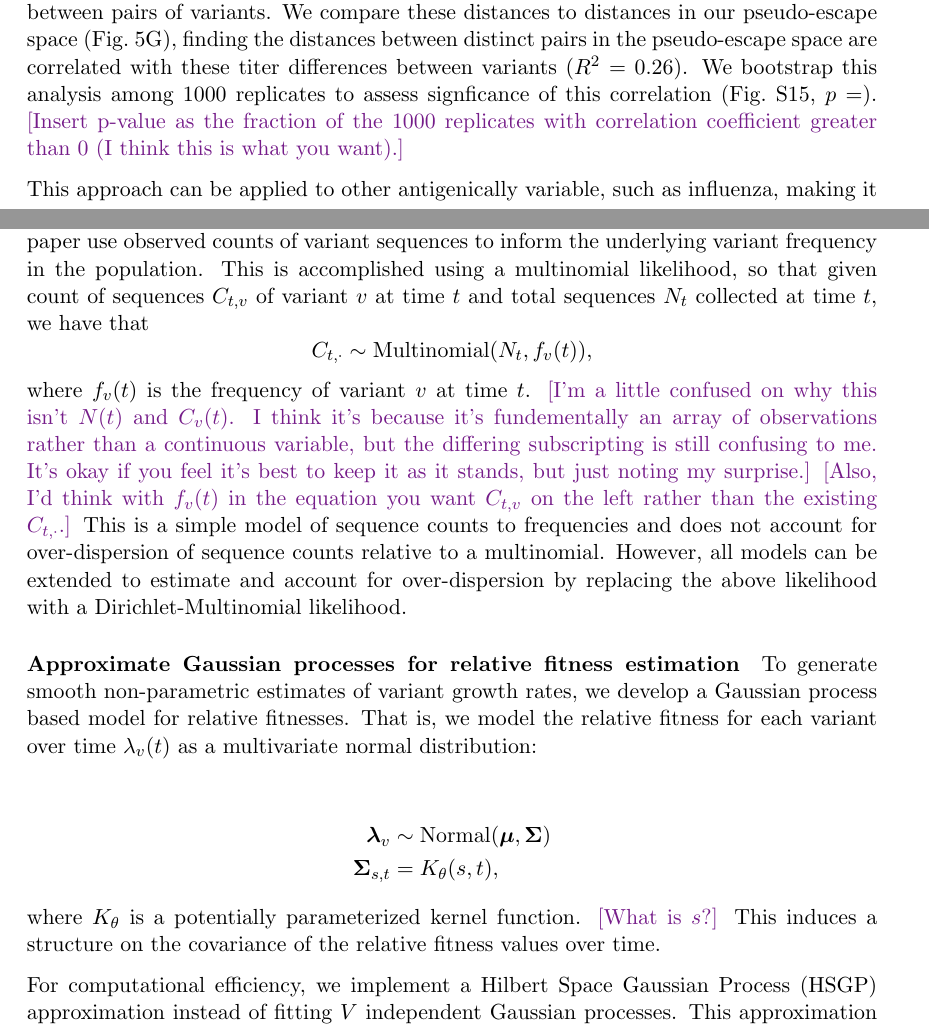
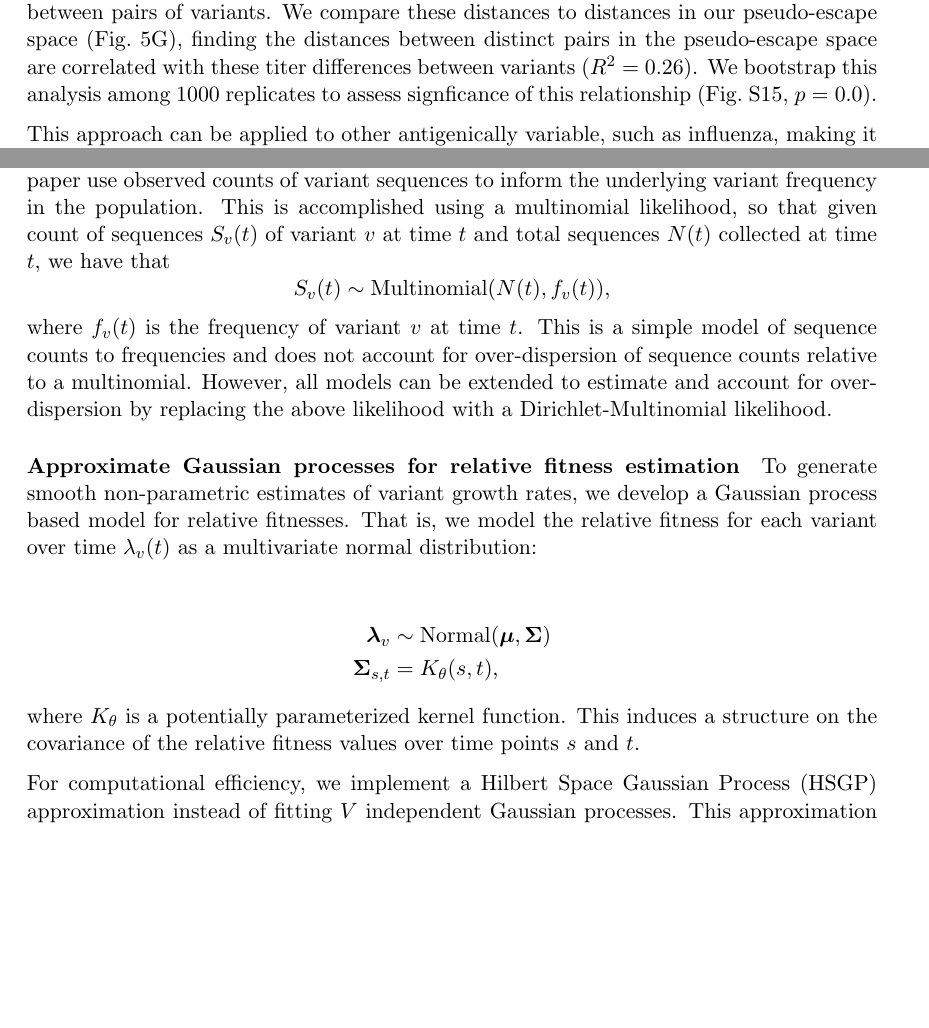
Before and after one commit to blab/relative-fitness-mechanisms, a LaTeX paper (manuscript/relative-fitness-mechanisms.tex): two parts of pages 10 and 16 of 40, joined at a grey line, cut so that both start at the same text, the shorter picture padded with empty space. Compiled offline with pdfLaTeX.

Commit message:
Filling out results

```diff
--- a/manuscript/relative-fitness-mechanisms.tex
+++ b/manuscript/relative-fitness-mechanisms.tex
@@ -454,8 +453,9 @@ Further, our model shows that these groups of lineages tend to target particular
 If immune escape is the dominant mechanism for relative fitness difference, we expect that differences in immune response between variants from serological data would mirror differences in our pseudo-escape space.
 Using human serological data from Jian et al \cite{Jian2023}, we compute titer distances as average log2 differences in titer values between pairs of variants.
 We compare these distances to distances in our pseudo-escape space (Fig.~\ref{fig:latent_immune}G), finding the distances between distinct pairs in the pseudo-escape space are correlated with these titer differences between variants ($R^2$ = 0.26).
-We bootstrap this analysis among 1000 replicates to assess signficance of this correlation (Fig.~\ref{fig:latent_immune_bootstrap}, $p = $).
-\tbc{Insert p-value as the fraction of the 1000 replicates with correlation coefficient greater than 0 (I think this is what you want).}
+We bootstrap this analysis among 1000 replicates to assess signficance of this relationship (Fig.~\ref{fig:latent_immune_bootstrap}, $p = 0.0$).
+% \tbc{Insert p-value as the fraction of the 1000 replicates with correlation coefficient greater than 0 (I think this is what you want).}
+% MF: Edited this. We're working with R^2 not correlation. Point stands and all replicates have R^2 > 0.
 
 This approach can be applied to other antigenically variable, such as influenza, making it broadly applicable beyond SARS-CoV-2.
 In fact, there is more utility for pathogens with larger geographic differences in immunity since this approach enables to estimate the proportion of these latent immune pools in the population and how they vary geographically and over time alongside variant difference.
@@ -576,13 +576,13 @@ These sequences were tallied according to either their annotated Nextstrain clad
 \paragraph{Likelihood of sequence counts given frequencies}
 
 The models discussed in this paper use observed counts of variant sequences to inform the underlying variant frequency in the population.
-This is accomplished using a multinomial likelihood, so that given count of sequences $C_{t,v}$ of variant $v$ at time $t$ and total sequences $N_{t}$ collected at time $t$, we have that
+This is accomplished using a multinomial likelihood, so that given count of sequences $S_{v}(t)$ of variant $v$ at time $t$ and total sequences $N(t)$ collected at time $t$, we have that
 \begin{equation*}
-    C_{t, \cdot} \sim \text{Multinomial}(N_{t}, f_{v}(t)),
+    S_{v}(t) \sim \text{Multinomial}(N(t), f_{v}(t)),
 \end{equation*}
 where $f_{v}(t)$ is the frequency of variant $v$ at time $t$.
-\tbc{I'm a little confused on why this isn't $N(t)$ and $C_v(t)$. I think it's because it's fundementally an array of observations rather than a continuous variable, but the differing subscripting is still confusing to me. It's okay if you feel it's best to keep it as it stands, but just noting my surprise.}
-\tbc{Also, I'd think with $f_{v}(t)$ in the equation you want $C_{t, v}$ on the left rather than the existing $C_{t, \cdot}$.}
+% \tbc{I'm a little confused on why this isn't $N(t)$ and $C_v(t)$. I think it's because it's fundementally an array of observations rather than a continuous variable, but the differing subscripting is still confusing to me. It's okay if you feel it's best to keep it as it stands, but just noting my surprise.}
+% \tbc{Also, I'd think with $f_{v}(t)$ in the equation you want $C_{t, v}$ on the left rather than the existing $C_{t, \cdot}$.}
 This is a simple model of sequence counts to frequencies and does not account for over-dispersion of sequence counts relative to a multinomial.
 However, all models can be extended to estimate and account for over-dispersion by replacing the above likelihood with a Dirichlet-Multinomial likelihood.
 
@@ -596,8 +596,8 @@ That is, we model the relative fitness for each variant over time $\lambda_v(t)$
     \vec{\Sigma}_{s, t} &= K_{\theta}(s, t),
 \end{align*}
 where $K_{\theta}$ is a potentially parameterized kernel function.
-\tbc{What is $s$?}
-This induces a structure on the covariance of the relative fitness values over time.
+% \tbc{What is $s$?}
+This induces a structure on the covariance of the relative fitness values over time points $s$ and $t$.
 
 For computational efficiency, we implement a Hilbert Space Gaussian Process (HSGP) approximation instead of fitting $V$ independent Gaussian processes.
 This approximation allow us to share basis functions between variants \cite{riutortmayol2022practical}.
```
Also changed, not shown: manuscript/relative-fitness-mechanisms.tex (5 more changed lines).
